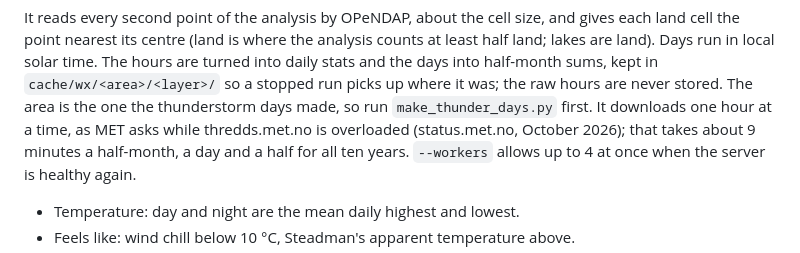
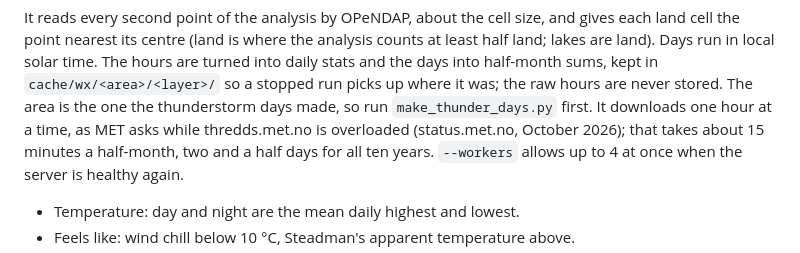
Before and after one commit to mkerrn/lyn, a Markdown page: README.md, the part around the change. GitHub-like rendering.

```diff
--- a/README.md
+++ b/README.md
@@ -322,7 +322,7 @@ kept in `cache/wx/<area>/<layer>/` so a stopped run picks up where it was; the
 raw hours are never stored. The area is the one the thunderstorm days made,
 so run `make_thunder_days.py` first. It downloads one hour at a time, as MET
 asks while thredds.met.no is overloaded (status.met.no, October 2026); that
-takes about 9 minutes a half-month, a day and a half for all ten years.
+takes about 15 minutes a half-month, two and a half days for all ten years.
 `--workers` allows up to 4 at once when the server is healthy again.
 
 - Temperature: day and night are the mean daily highest and lowest.
```
Also changed, not shown: PLAN.md (+1 -1 lines).
